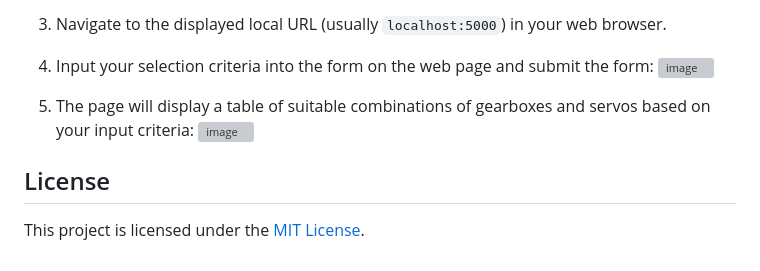
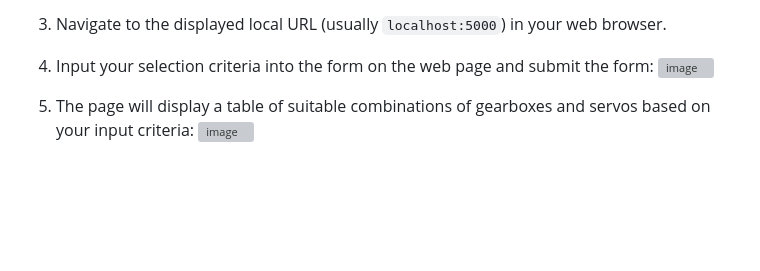
Before and after one commit to sergiicodes/servo-sizing-app, a Markdown page: README.md, the part around the change. GitHub-like rendering; blank space fills up the shorter version; grey boxes are pictures that could not be loaded.

```diff
--- a/README.md
+++ b/README.md
@@ -33,7 +33,3 @@ To use the application, follow these steps:
 
 6. The page will display a table of suitable combinations of gearboxes and servos based on your input criteria:
 ![image](https://github.com/sergiicodes/servo-sizing-app/assets/79073281/7ab687eb-bc7d-40c2-a963-8c568b5e9ebc)
-
-## License
-
-This project is licensed under the [MIT License](LICENSE).
```
